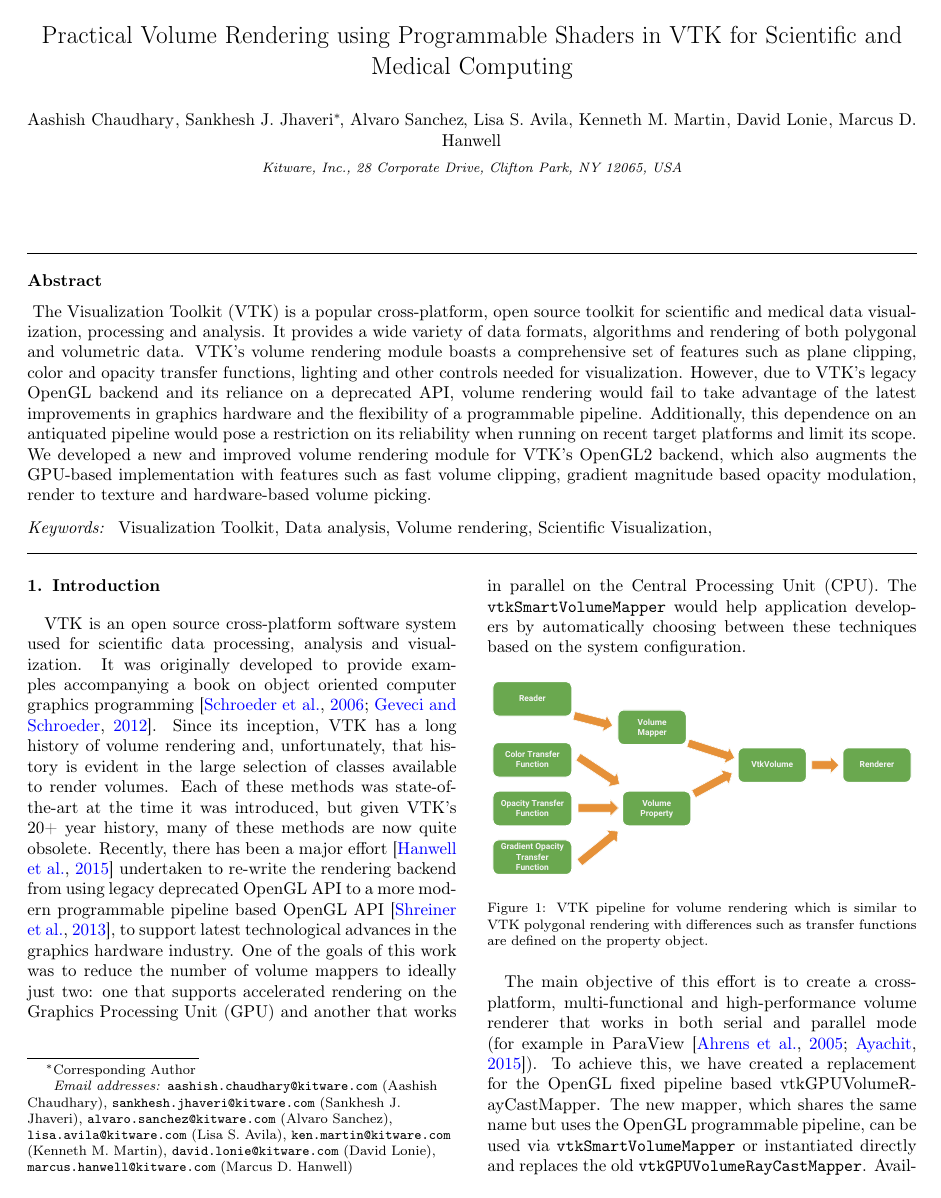
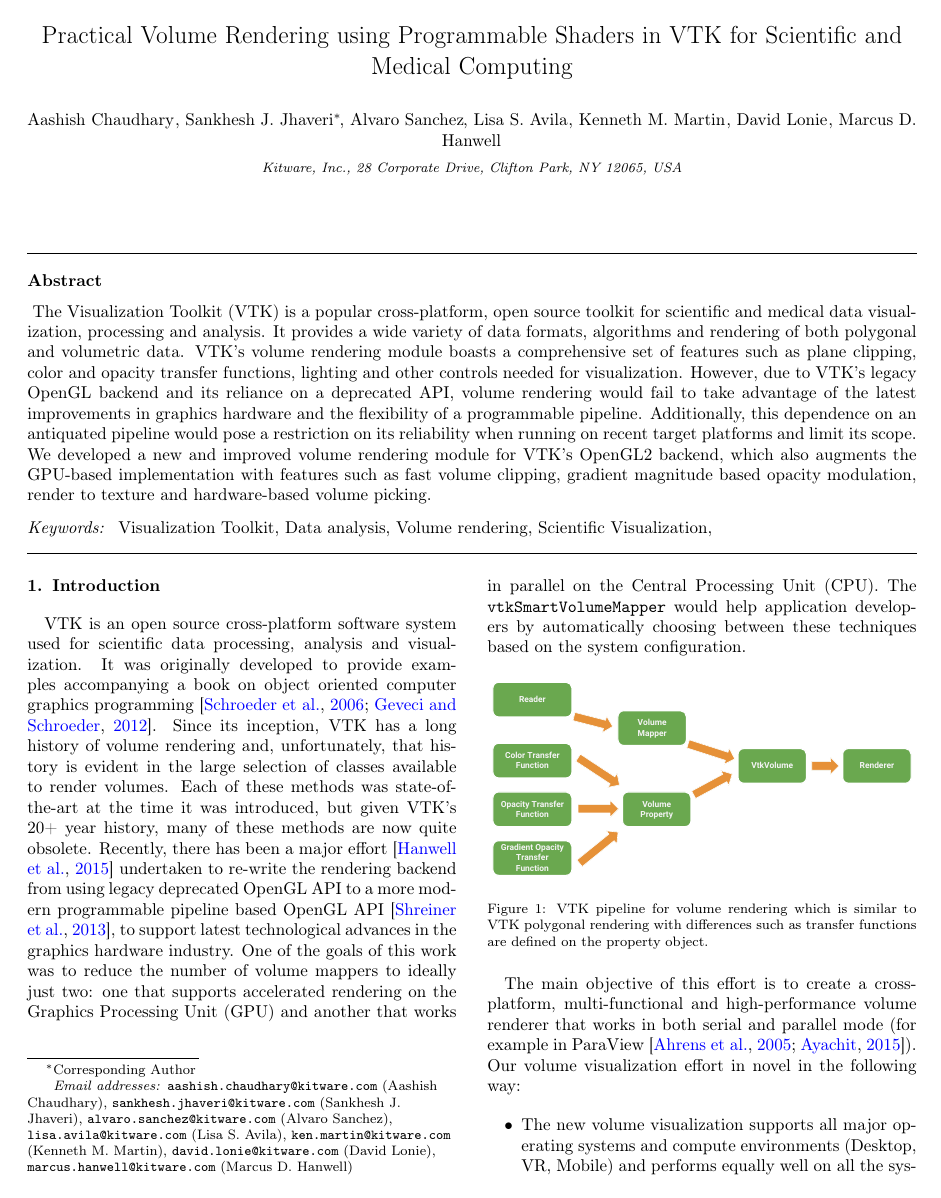
Before and after one commit to aashish24/VTKVR, a LaTeX paper (VTKVR.tex, which reads introduction.tex): page 1 of 11. Compiled offline with pdfLaTeX.

Commit message:
Added novelty blurb

```diff
--- a/introduction.tex
+++ b/introduction.tex
@@ -31,5 +31,11 @@
 The main objective of this effort is to create a cross-platform,
 multi-functional and high-performance volume renderer that works in both serial
 and parallel mode (for example in
-ParaView~\citep{ahrens_paraview:_2005,ayachit_paraview_2015}). To achieve this,
-we have created a replacement for the OpenGL fixed pipeline based
+ParaView~\citep{ahrens_paraview:_2005,ayachit_paraview_2015}). Our volume
+visualization effort in novel in the following way:
+
+\begin{itemize}
+\item The new volume visualization supports all major operating systems and compute environments (Desktop, VR, Mobile) and performs equally
+well on all the systems.
+
+\item The new volume visualization supports a VTK-based pipeline and data-flow networks that provide a highly flexible system for scientific and medical data visualization use-cases.
```
Also changed, not shown: introduction.tex (7 more changed lines).
